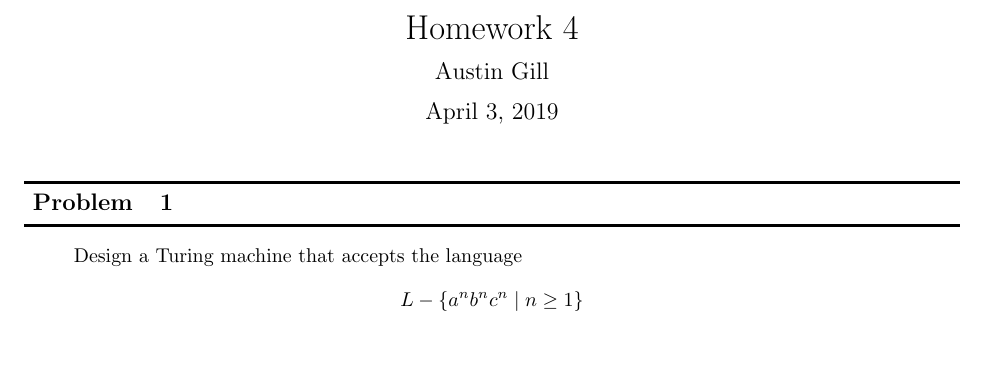
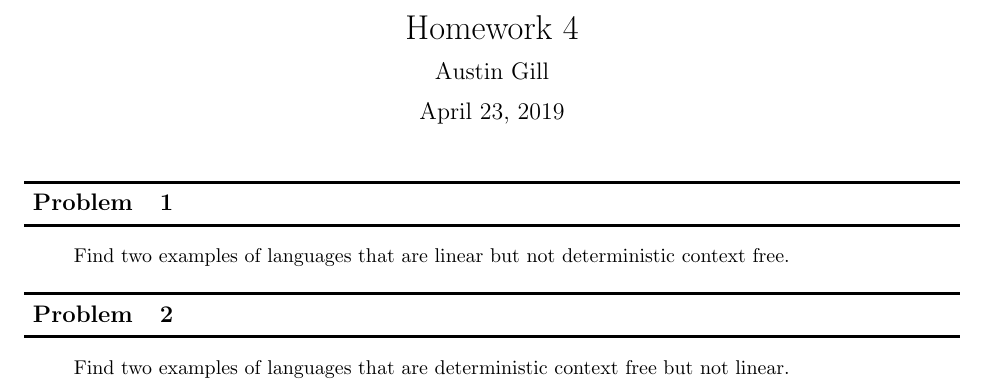
Before and after one commit to Notgnoshi/theory-of-computation, a LaTeX problem sheet (homework/hw4/hw4.tex): part of the page, cut so that both start at the same text, the shorter picture padded with empty space. Compiled offline with pdfLaTeX.

Commit message:
Update 4th HW problems

```diff
--- a/homework/hw4/hw4.tex
+++ b/homework/hw4/hw4.tex
@@ -3,13 +3,18 @@
 
 \title{Homework 4}
 \author{Austin Gill}
-\date{April 3, 2019}
+\date{April 23, 2019}
 
 \begin{document}
 \maketitle
 
 \section{}
 \begin{quote}
-    Design a Turing machine that accepts the language \[L - \{a^n b^n c^n \mid n \geq 1\} \]
+    Find two examples of languages that are linear but not deterministic context free.
+\end{quote}
+
+\section{}
+\begin{quote}
+    Find two examples of languages that are deterministic context free but not linear.
 \end{quote}
 \end{document}
```
